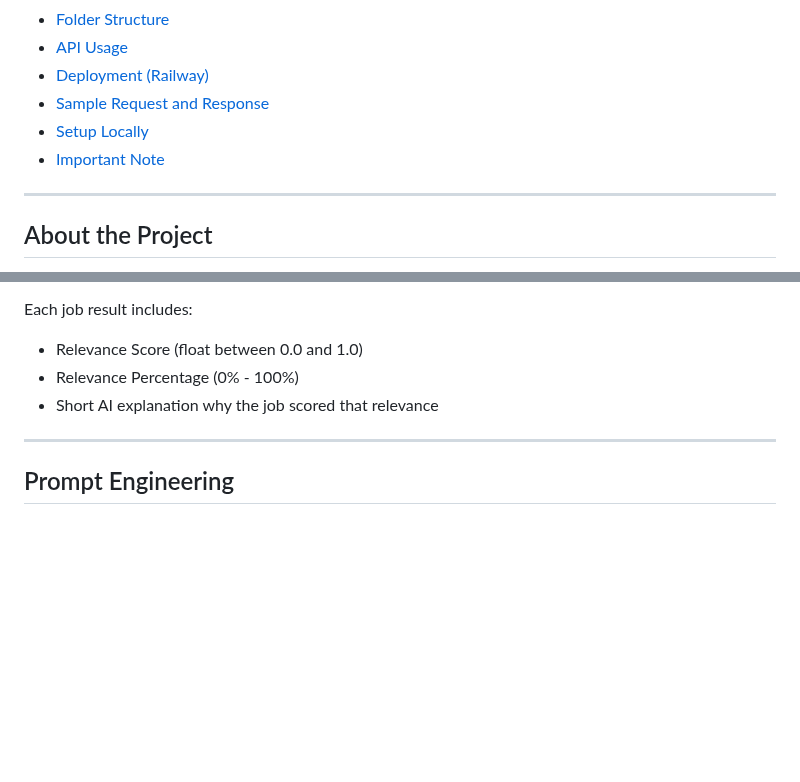
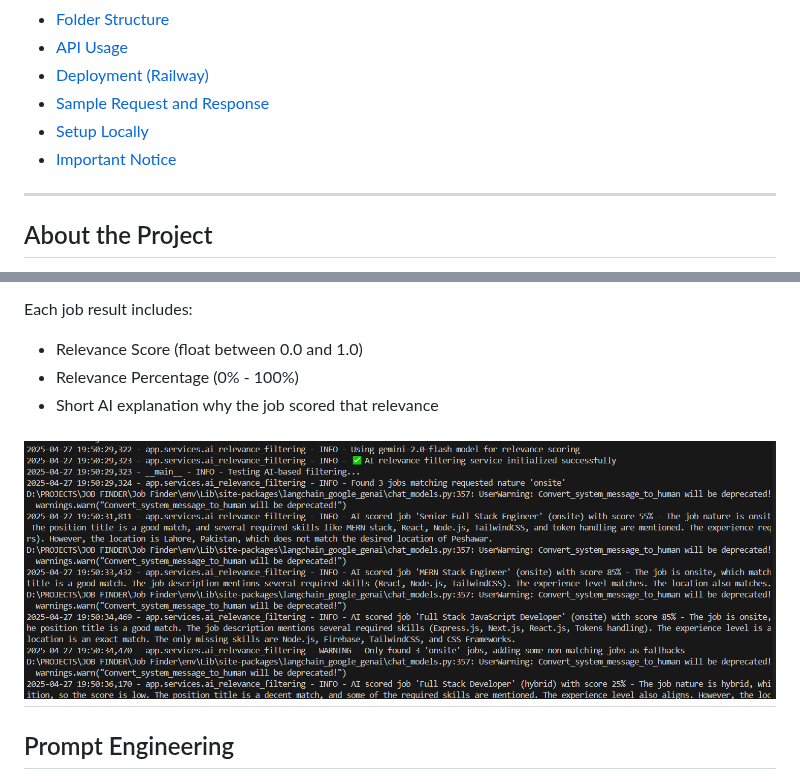
Before and after one commit to MehmoodSheikh/Job-Finder, a Markdown page: README.md, 2 parts joined by grey strips. GitHub-like rendering; blank space fills up the shorter version.

```diff
--- a/README.md
+++ b/README.md
@@ -18,7 +18,7 @@ A scalable, AI-powered FastAPI backend that scrapes multiple job platforms, appl
 - [Deployment (Railway)](Screenshots)
 - [Sample Request and Response](#sample-request-and-response)
 - [Setup Locally](#setup-locally)
-- [Important Note](#Important-Note)
+- [Important Notice](#Important-Note)
 
 ---
 
@@ -114,6 +114,7 @@ Each job result includes:
 - Relevance Percentage (0% - 100%)
 - Short AI explanation why the job scored that relevance
 
+![AI_EXPLANATION_SS](https://github.com/MehmoodSheikh/Job-Finder/raw/main/AI_explanation.png)
 ---
 
 ## Prompt Engineering
```
Also changed, not shown: other parts of README.md (+1 -1 lines).
